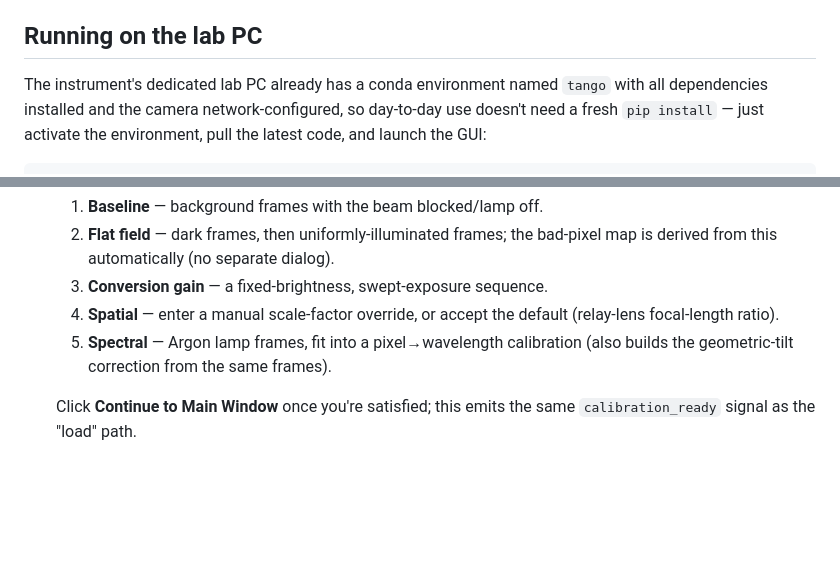
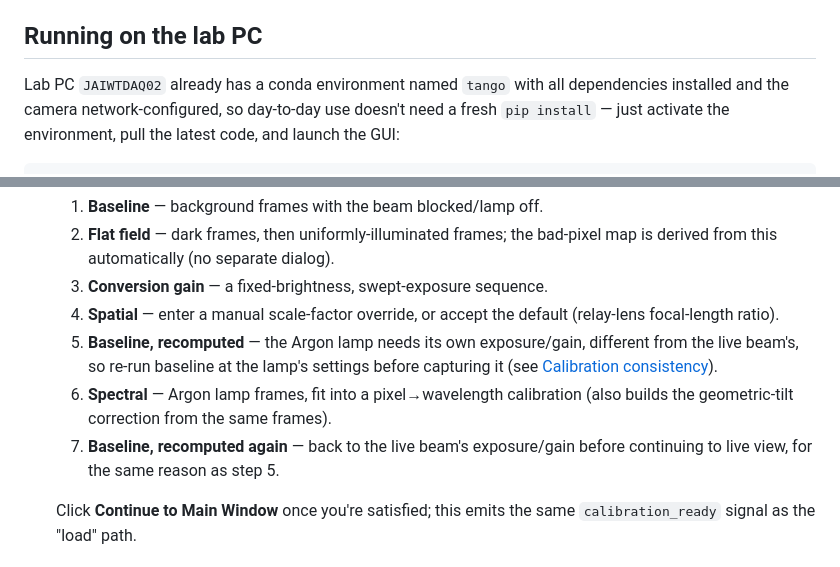
Before and after one commit to RonEllenbogen/Imaging-Spectrometer-Pipeline, a Markdown page: docs/user_guide.md, 2 parts joined by grey strips. Rendered like a GitHub page; blank space fills up the shorter version.

Commit message:
Note baseline recompute needed around spectral lamp calibration

```diff
--- a/docs/user_guide.md
+++ b/docs/user_guide.md
@@ -22,7 +22,7 @@ confirm connectivity first).
 
 ## Running on the lab PC
 
-The instrument's dedicated lab PC already has a conda environment named `tango` with all dependencies
+Lab PC `JAIWTDAQ02` already has a conda environment named `tango` with all dependencies
 installed and the camera network-configured, so day-to-day use doesn't need a fresh `pip install` —
 just activate the environment, pull the latest code, and launch the GUI:
 
@@ -73,8 +73,13 @@ On first launch you have two options:
   3. **Conversion gain** — a fixed-brightness, swept-exposure sequence.
   4. **Spatial** — enter a manual scale-factor override, or accept the default
      (relay-lens focal-length ratio).
-  5. **Spectral** — Argon lamp frames, fit into a pixel→wavelength calibration (also builds the
+  5. **Baseline, recomputed** — the Argon lamp needs its own exposure/gain, different from the live
+     beam's, so re-run baseline at the lamp's settings before capturing it (see
+     [Calibration consistency](#calibration-consistency)).
+  6. **Spectral** — Argon lamp frames, fit into a pixel→wavelength calibration (also builds the
      geometric-tilt correction from the same frames).
+  7. **Baseline, recomputed again** — back to the live beam's exposure/gain before continuing to live
+     view, for the same reason as step 5.
 
   Click **Continue to Main Window** once you're satisfied; this emits the same `calibration_ready`
   signal as the "load" path.
```
